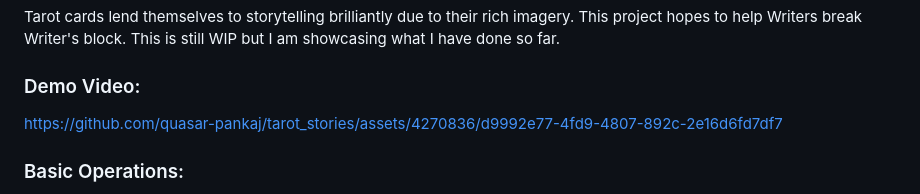
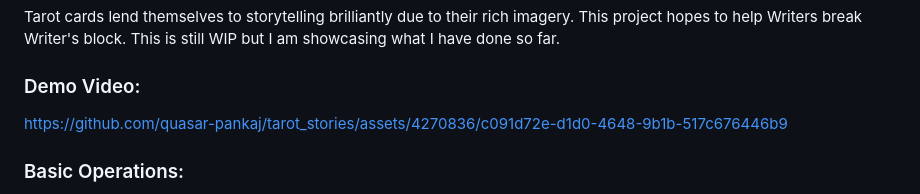
Before and after one commit to quasar-pankaj/tarot_stories, a Markdown page: README.md, the part around the change. Rendered like a GitHub page.

Commit message:
Update README.md
Changed video file

```diff
--- a/README.md
+++ b/README.md
@@ -8,7 +8,7 @@ Tarot cards lend themselves to storytelling brilliantly due to their rich imager
 
 ### Demo Video:
 
-https://github.com/quasar-pankaj/tarot_stories/assets/4270836/d9992e77-4fd9-4807-892c-2e16d6fd7df7
+https://github.com/quasar-pankaj/tarot_stories/assets/4270836/c091d72e-d1d0-4648-9b1b-517c676446b9
 
 ### Basic Operations:
 
```
